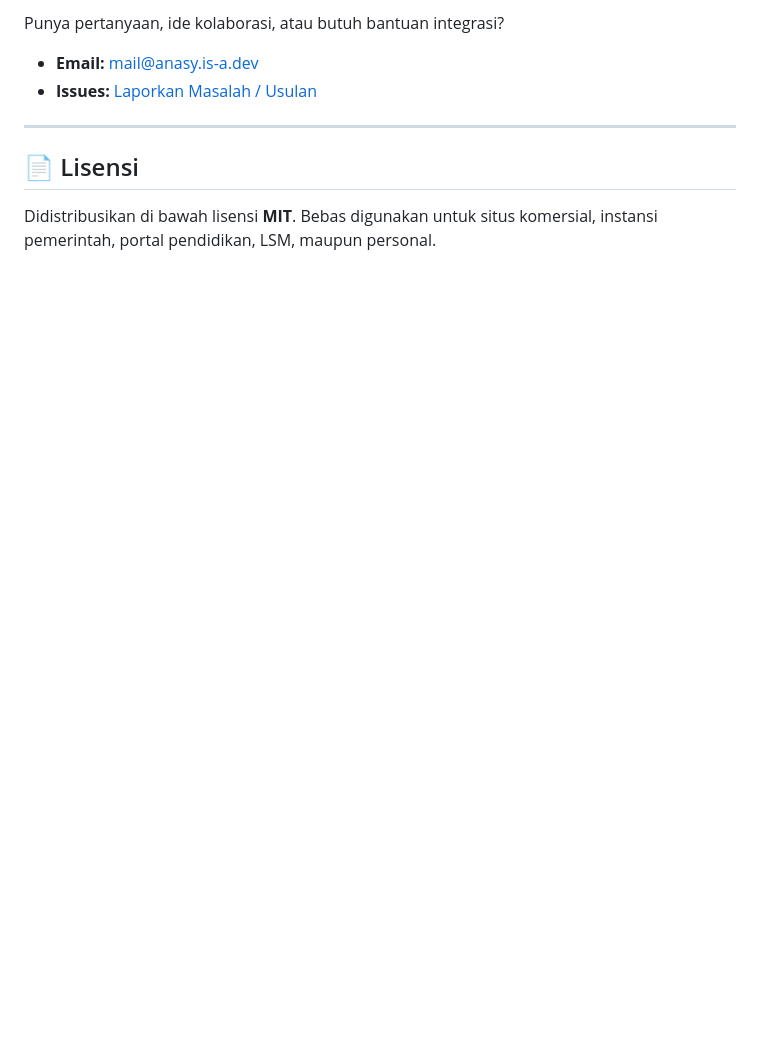
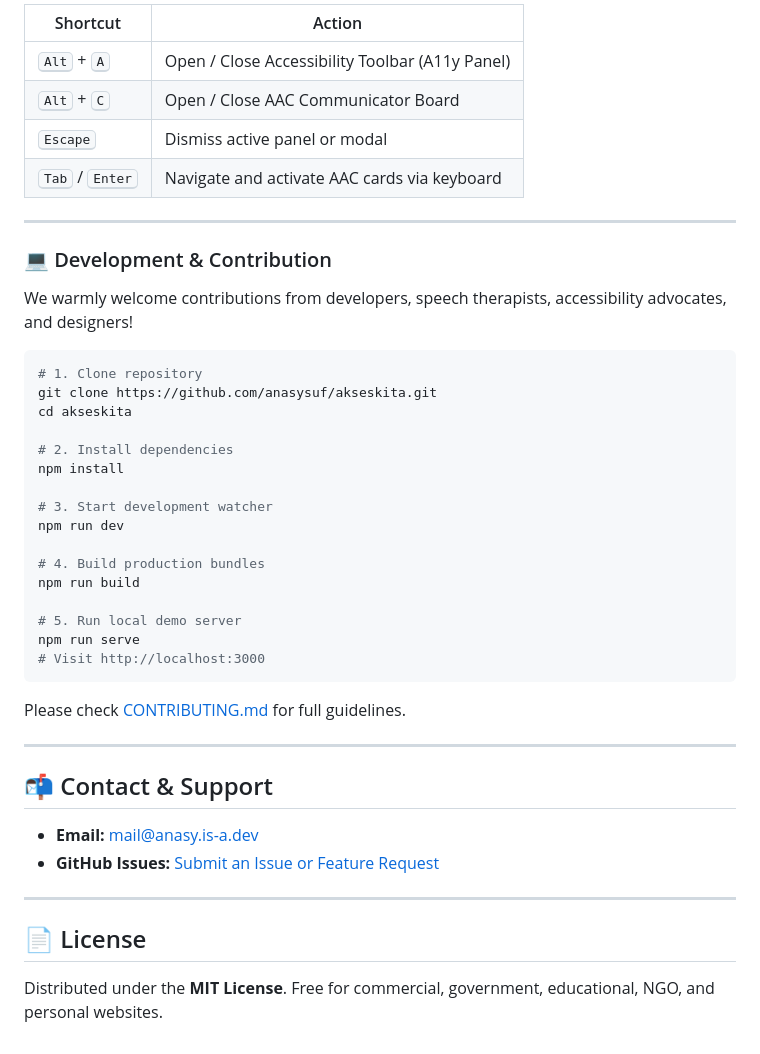
Before and after one commit to anasysuf/akseskita, a Markdown page: README.md, the part around one of its changes. GitHub-like rendering; blank space fills up the shorter version.

````diff
--- a/README.md
+++ b/README.md
@@ -163,9 +200,47 @@ Silakan baca panduan lengkapnya di [CONTRIBUTING.md](CONTRIBUTING.md).
 
-Punya pertanyaan, ide kolaborasi, atau butuh bantuan integrasi?
-- **Email:** [mail@anasy.is-a.dev](mailto:mail@anasy.is-a.dev)
-- **Issues:** [Laporkan Masalah / Usulan](https://github.com/akseskita/akseskita/issues)
+| Shortcut | Action |
+|---|---|
+| <kbd>Alt</kbd> + <kbd>A</kbd> | Open / Close Accessibility Toolbar (A11y Panel) |
+| <kbd>Alt</kbd> + <kbd>C</kbd> | Open / Close AAC Communicator Board |
+| <kbd>Escape</kbd> | Dismiss active panel or modal |
+| <kbd>Tab</kbd> / <kbd>Enter</kbd> | Navigate and activate AAC cards via keyboard |
 
 ---
 
-## 📄 Lisensi
-Didistribusikan di bawah lisensi **MIT**. Bebas digunakan untuk situs komersial, instansi pemerintah, portal pendidikan, LSM, maupun personal.
+### 💻 Development & Contribution
+
+We warmly welcome contributions from developers, speech therapists, accessibility advocates, and designers!
+
+```bash
+# 1. Clone repository
+git clone https://github.com/anasysuf/akseskita.git
+cd akseskita
+
+# 2. Install dependencies
+npm install
+
+# 3. Start development watcher
+npm run dev
+
+# 4. Build production bundles
+npm run build
+
+# 5. Run local demo server
+npm run serve
+# Visit http://localhost:3000
+```
+
+Please check [CONTRIBUTING.md](CONTRIBUTING.md) for full guidelines.
+
+---
+
+## 📬 Contact & Support
+
+- **Email:** [mail@anasy.is-a.dev](mailto:mail@anasy.is-a.dev)
+- **GitHub Issues:** [Submit an Issue or Feature Request](https://github.com/anasysuf/akseskita/issues)
+
+---
+
+## 📄 License
+
+Distributed under the **MIT License**. Free for commercial, government, educational, NGO, and personal websites.
````
Also changed, not shown: other parts of README.md (+88 -51 lines).
